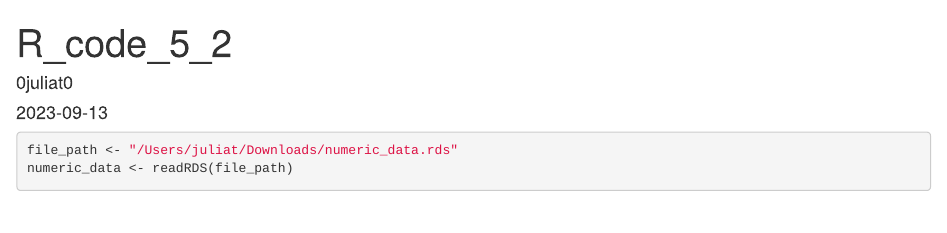
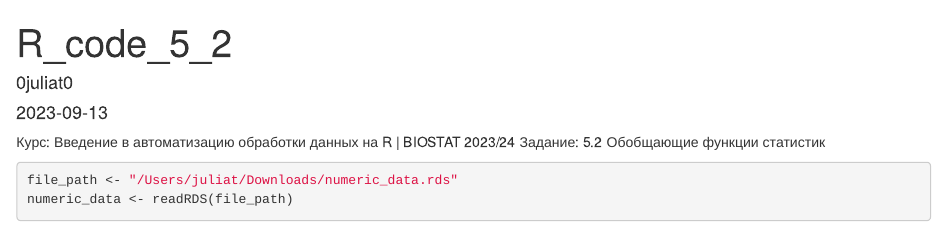
Before and after one commit to 0juliat0/BioStat_2023, an R Markdown document (R_code_5_2.Rmd): the page in a window 1100 px wide, from its top. Rendered offline with R 4.5, knitr and Pandoc, with nearby package versions; some code elsewhere in the file could not run offline.

Commit message:
Update R_code_5_2.Rmd

````diff
--- a/R_code_5_2.Rmd
+++ b/R_code_5_2.Rmd
@@ -8,6 +8,8 @@ output: html_document
 ```{r setup, include=FALSE}
 knitr::opts_chunk$set(echo = TRUE)
 ```
+Курс: Введение в автоматизацию обработки данных на R | BIOSTAT 2023/24
+Задание: 5.2 Обобщающие функции статистик
 
 ```{r}
 file_path <- "/Users/juliat/Downloads/numeric_data.rds"
````
